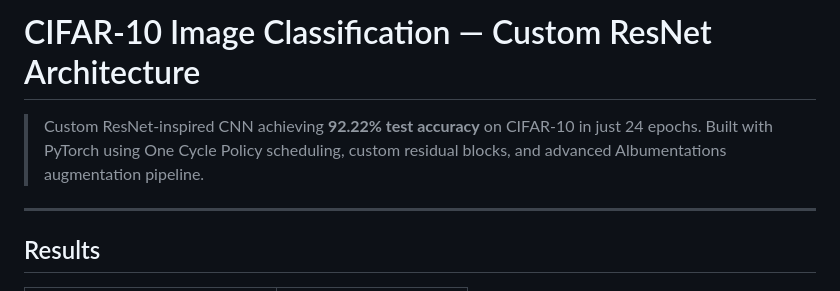
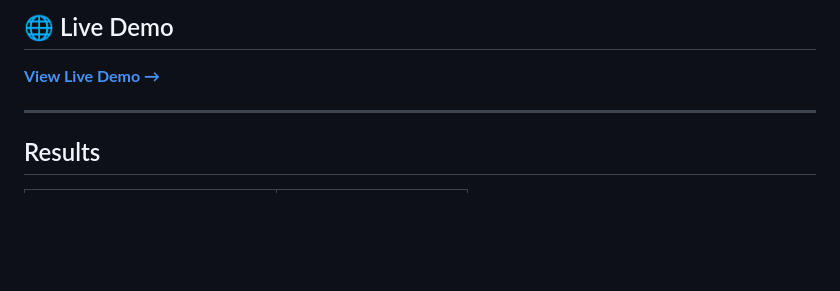
Before and after one commit to meghana0824/Cifar10-Custom-ResNet, a Markdown page: README.md, the part around the change. GitHub-like rendering; blank space fills up the shorter version.

```diff
--- a/README.md
+++ b/README.md
@@ -1,6 +1,5 @@
-# CIFAR-10 Image Classification — Custom ResNet Architecture
-
-> Custom ResNet-inspired CNN achieving **92.22% test accuracy** on CIFAR-10 in just 24 epochs. Built with PyTorch using One Cycle Policy scheduling, custom residual blocks, and advanced Albumentations augmentation pipeline.
+## 🌐 Live Demo
+**[View Live Demo →](https://meghana0824.github.io/Cifar10-Custom-ResNet/)**
 
 ---
 
```
